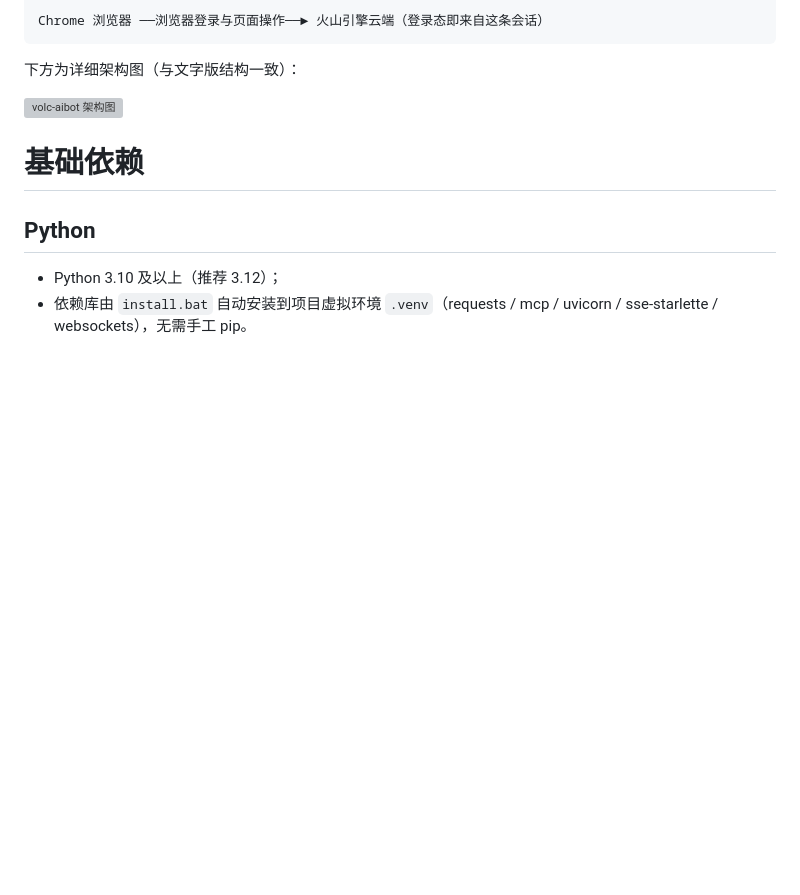
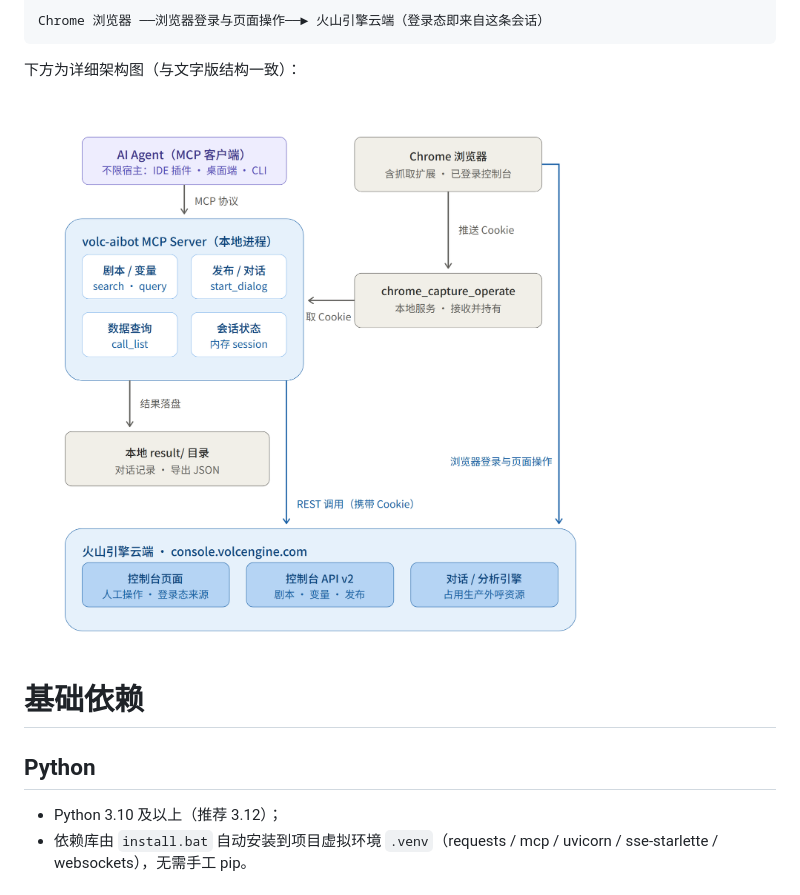
Before and after one commit to Adrninistrator/volcengine_aibot_scripts, a Markdown page: md/使用说明.md, the part around the change. Rendered like a GitHub page; blank space fills up the shorter version; grey boxes are pictures that could not be loaded.

Commit message:
修改使用说明图片路径

```diff
--- a/md/使用说明.md
+++ b/md/使用说明.md
@@ -39,7 +39,7 @@ Chrome 浏览器 ──浏览器登录与页面操作──► 火山引擎云
 
 下方为详细架构图（与文字版结构一致）：
 
-![volc-aibot 架构图](/pics/volc-aibot架构图_通用MCP客户端版.png)
+![volc-aibot 架构图](pics/volc-aibot架构图_通用MCP客户端版.png)
 
 # 基础依赖
 
```
